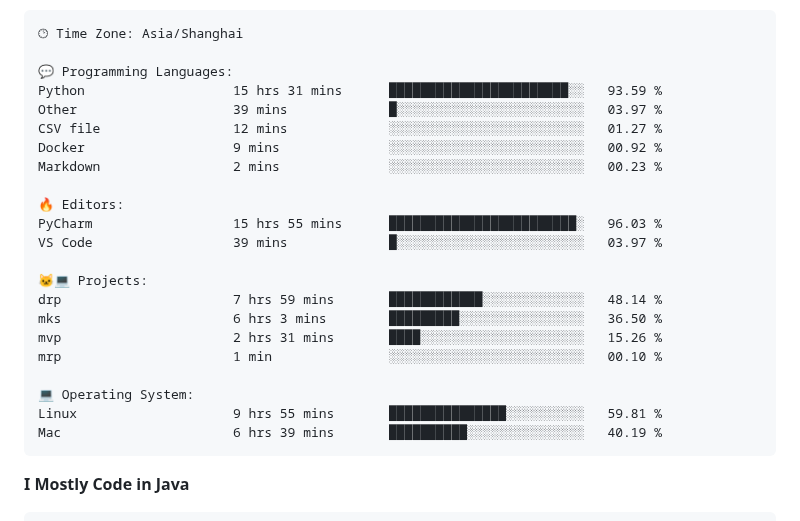
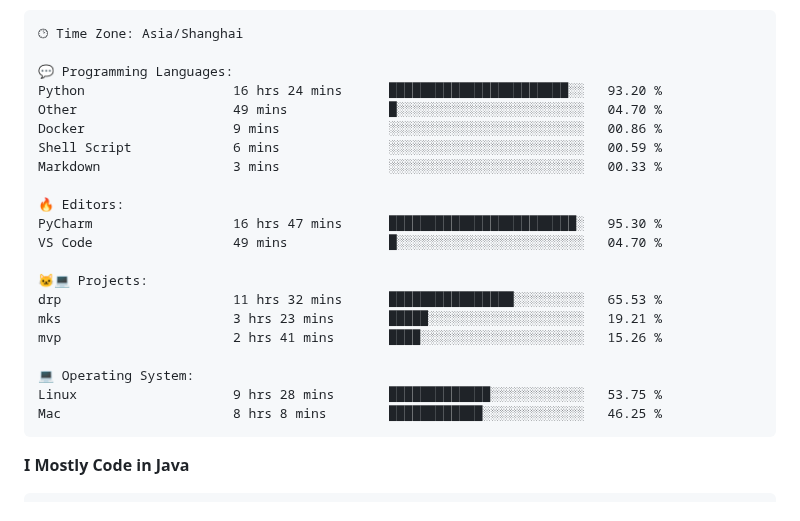
Before and after one commit to alloevil/alloevil, a Markdown page: README.md, the part around one of its changes. GitHub-like rendering.

Commit message:
Updated with Dev Metrics

````diff
--- a/README.md
+++ b/README.md
@@ -77,25 +77,24 @@ Sunday                   0 commits           ░░░░░░░░░░░
 🕑︎ Time Zone: Asia/Shanghai
 
 💬 Programming Languages:
-Python                   15 hrs 31 mins      ███████████████████████░░   93.59 %
-Other                    39 mins             █░░░░░░░░░░░░░░░░░░░░░░░░   03.97 %
-CSV file                 12 mins             ░░░░░░░░░░░░░░░░░░░░░░░░░   01.27 %
-Docker                   9 mins              ░░░░░░░░░░░░░░░░░░░░░░░░░   00.92 %
-Markdown                 2 mins              ░░░░░░░░░░░░░░░░░░░░░░░░░   00.23 %
+Python                   16 hrs 24 mins      ███████████████████████░░   93.20 %
+Other                    49 mins             █░░░░░░░░░░░░░░░░░░░░░░░░   04.70 %
+Docker                   9 mins              ░░░░░░░░░░░░░░░░░░░░░░░░░   00.86 %
+Shell Script             6 mins              ░░░░░░░░░░░░░░░░░░░░░░░░░   00.59 %
+Markdown                 3 mins              ░░░░░░░░░░░░░░░░░░░░░░░░░   00.33 %
 
 🔥 Editors:
-PyCharm                  15 hrs 55 mins      ████████████████████████░   96.03 %
-VS Code                  39 mins             █░░░░░░░░░░░░░░░░░░░░░░░░   03.97 %
+PyCharm                  16 hrs 47 mins      ████████████████████████░   95.30 %
+VS Code                  49 mins             █░░░░░░░░░░░░░░░░░░░░░░░░   04.70 %
 
 🐱‍💻 Projects:
-drp                      7 hrs 59 mins       ████████████░░░░░░░░░░░░░   48.14 %
-mks                      6 hrs 3 mins        █████████░░░░░░░░░░░░░░░░   36.50 %
-mvp                      2 hrs 31 mins       ████░░░░░░░░░░░░░░░░░░░░░   15.26 %
-mrp                      1 min               ░░░░░░░░░░░░░░░░░░░░░░░░░   00.10 %
+drp                      11 hrs 32 mins      ████████████████░░░░░░░░░   65.53 %
+mks                      3 hrs 23 mins       █████░░░░░░░░░░░░░░░░░░░░   19.21 %
+mvp                      2 hrs 41 mins       ████░░░░░░░░░░░░░░░░░░░░░   15.26 %
 
 💻 Operating System:
-Linux                    9 hrs 55 mins       ███████████████░░░░░░░░░░   59.81 %
-Mac                      6 hrs 39 mins       ██████████░░░░░░░░░░░░░░░   40.19 %
+Linux                    9 hrs 28 mins       █████████████░░░░░░░░░░░░   53.75 %
+Mac                      8 hrs 8 mins        ████████████░░░░░░░░░░░░░   46.25 %
 ```
 
 **I Mostly Code in Java**
````
Also changed, not shown: other parts of README.md (+2 -2 lines).
